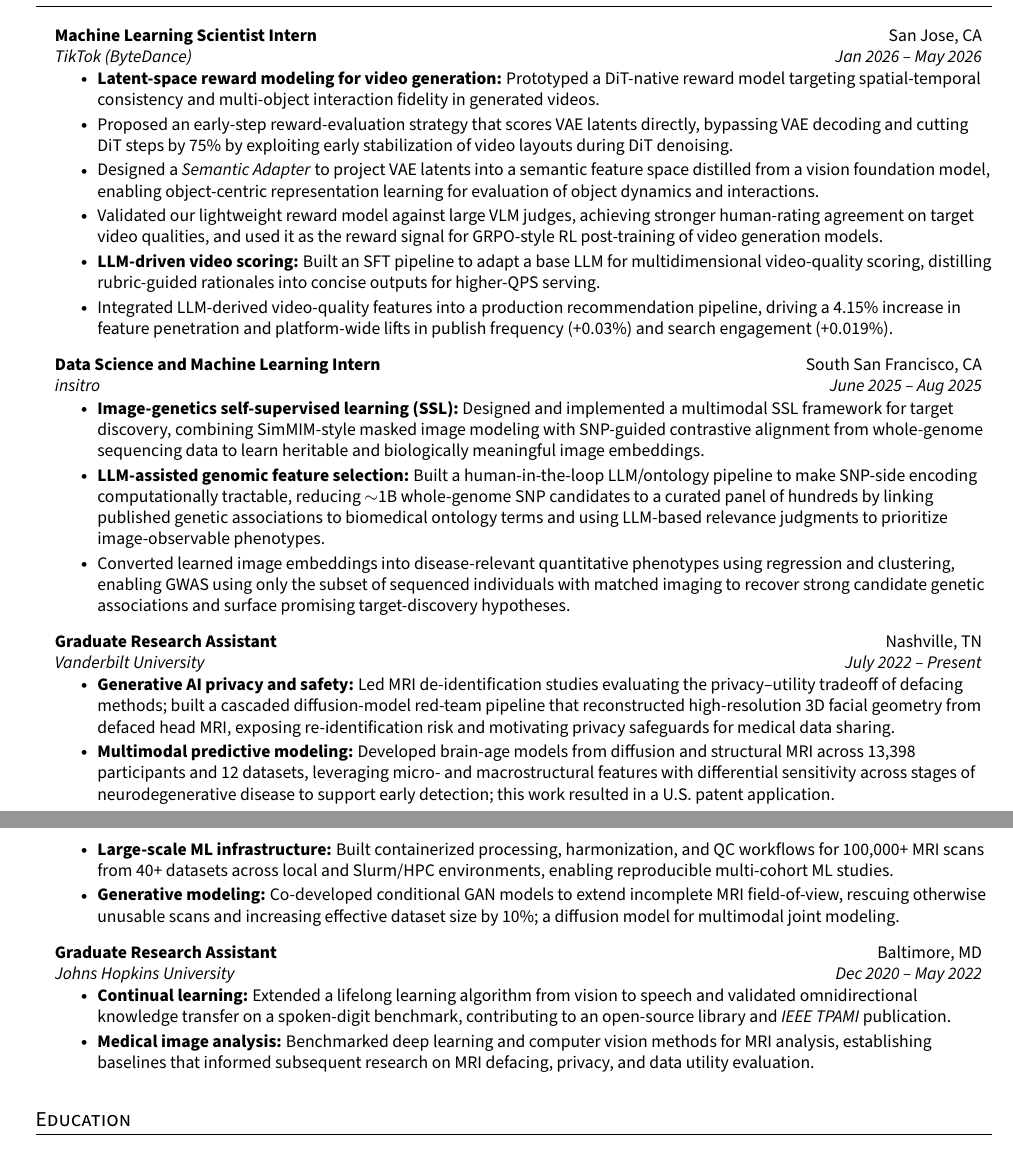
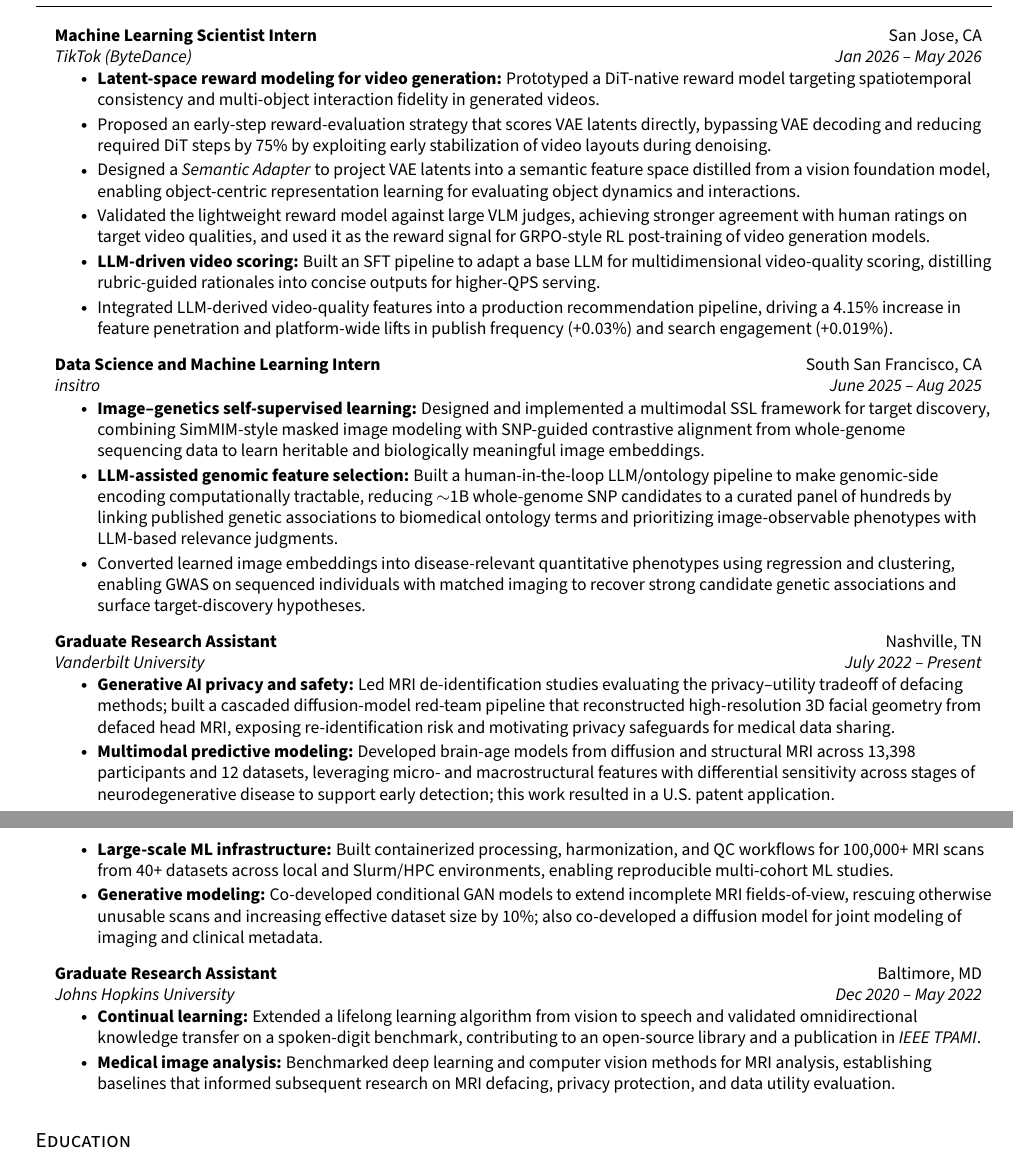
Before and after one commit to chenyugoal/cv_resume_chenyu, a LaTeX CV (cv.tex): two parts of pages 1 and 2 of 2, joined at a grey line, cut so that both start at the same text. Compiled offline with pdfLaTeX.

Commit message:
chatgpt polish

```diff
--- a/cv.tex
+++ b/cv.tex
@@ -124,19 +124,19 @@
     \resumeSubHeadingListStart
         \resumeSubheading {Machine Learning Scientist Intern}{San Jose, CA}{TikTok (ByteDance)}{Jan 2026 -- May 2026}
         \resumeItemListStart
-            \resumeItem{\textbf{Latent-space reward modeling for video generation:} Prototyped a DiT-native reward model targeting spatial-temporal consistency and multi-object interaction fidelity in generated videos.}
-            \resumeItem{Proposed an early-step reward-evaluation strategy that scores VAE latents directly, bypassing VAE decoding and cutting DiT steps by 75\% by exploiting early stabilization of video layouts during DiT denoising.}
-            \resumeItem{Designed a \textit{Semantic Adapter} to project VAE latents into a semantic feature space distilled from a vision foundation model, enabling object-centric representation learning for evaluation of object dynamics and interactions.}
-            \resumeItem{Validated our lightweight reward model against large VLM judges, achieving stronger human-rating agreement on target video qualities, and used it as the reward signal for GRPO-style RL post-training of video generation models.}
+            \resumeItem{\textbf{Latent-space reward modeling for video generation:} Prototyped a DiT-native reward model targeting spatiotemporal consistency and multi-object interaction fidelity in generated videos.}
+            \resumeItem{Proposed an early-step reward-evaluation strategy that scores VAE latents directly, bypassing VAE decoding and reducing required DiT steps by 75\% by exploiting early stabilization of video layouts during denoising.}
+            \resumeItem{Designed a \textit{Semantic Adapter} to project VAE latents into a semantic feature space distilled from a vision foundation model, enabling object-centric representation learning for evaluating object dynamics and interactions.}
+            \resumeItem{Validated the lightweight reward model against large VLM judges, achieving stronger agreement with human ratings on target video qualities, and used it as the reward signal for GRPO-style RL post-training of video generation models.}
             \resumeItem{\textbf{LLM-driven video scoring:} Built an SFT pipeline to adapt a base LLM for multidimensional video-quality scoring, distilling rubric-guided rationales into concise outputs for higher-QPS serving.}
             \resumeItem{Integrated LLM-derived video-quality features into a production recommendation pipeline, driving a 4.15\% increase in feature penetration and platform-wide lifts in publish frequency (+0.03\%) and search engagement (+0.019\%).}
         \resumeItemListEnd
 
         \resumeSubheading {Data Science and Machine Learning Intern}{South San Francisco, CA}{insitro}{June 2025 -- Aug 2025}
         \resumeItemListStart
-            \resumeItem{\textbf{Image-genetics self-supervised learning (SSL):} Designed and implemented a multimodal SSL framework for target discovery, combining SimMIM-style masked image modeling with SNP-guided contrastive alignment from whole-genome sequencing data to learn heritable and biologically meaningful image embeddings.}
-            \resumeItem{\textbf{LLM-assisted genomic feature selection:} Built a human-in-the-loop LLM/ontology pipeline to make SNP-side encoding computationally tractable, reducing $\sim$1B whole-genome SNP candidates to a curated panel of hundreds by linking published genetic associations to biomedical ontology terms and using LLM-based relevance judgments to prioritize image-observable phenotypes.}
-            \resumeItem{Converted learned image embeddings into disease-relevant quantitative phenotypes using regression and clustering, enabling GWAS using only the subset of sequenced individuals with matched imaging to recover strong candidate genetic associations and surface promising target-discovery hypotheses.}
+            \resumeItem{\textbf{Image--genetics self-supervised learning:} Designed and implemented a multimodal SSL framework for target discovery, combining SimMIM-style masked image modeling with SNP-guided contrastive alignment from whole-genome sequencing data to learn heritable and biologically meaningful image embeddings.}
+            \resumeItem{\textbf{LLM-assisted genomic feature selection:} Built a human-in-the-loop LLM/ontology pipeline to make genomic-side encoding computationally tractable, reducing $\sim$1B whole-genome SNP candidates to a curated panel of hundreds by linking published genetic associations to biomedical ontology terms and prioritizing image-observable phenotypes with LLM-based relevance judgments.}
+            \resumeItem{Converted learned image embeddings into disease-relevant quantitative phenotypes using regression and clustering, enabling GWAS on sequenced individuals with matched imaging to recover strong candidate genetic associations and surface target-discovery hypotheses.}
         \resumeItemListEnd
 
         \resumeSubheading {Graduate Research Assistant}{Nashville, TN}{Vanderbilt University}{July 2022 -- Present}
@@ -144,16 +144,15 @@
             \resumeItem{\textbf{Generative AI privacy and safety:} Led MRI de-identification studies evaluating the privacy--utility tradeoff of defacing methods; built a cascaded diffusion-model red-team pipeline that reconstructed high-resolution 3D facial geometry from defaced head MRI, exposing re-identification risk and motivating privacy safeguards for medical data sharing.}
             \resumeItem{\textbf{Multimodal predictive modeling:} Developed brain-age models from diffusion and structural MRI across 13{,}398 participants and 12 datasets, leveraging micro- and macrostructural features with differential sensitivity across stages of neurodegenerative disease to support early detection; this work resulted in a U.S. patent application.}
             \resumeItem{\textbf{Large-scale ML infrastructure:} Built containerized processing, harmonization, and QC workflows for 100,000+ MRI scans from 40+ datasets across local and Slurm/HPC environments, enabling reproducible multi-cohort ML studies.}
-            \resumeItem{\textbf{Generative modeling:} Co-developed conditional GAN models to extend incomplete MRI field-of-view, rescuing otherwise unusable scans and increasing effective dataset size by 10\%; a diffusion model for multimodal joint modeling.}
+            \resumeItem{\textbf{Generative modeling:} Co-developed conditional GAN models to extend incomplete MRI fields-of-view, rescuing otherwise unusable scans and increasing effective dataset size by 10\%; also co-developed a diffusion model for joint modeling of imaging and clinical metadata.}
         \resumeItemListEnd
 
         \resumeSubheading{Graduate Research Assistant}{Baltimore, MD}{Johns Hopkins University}{Dec 2020 -- May 2022}
         \resumeItemListStart
-            \resumeItem{\textbf{Continual learning:} Extended a lifelong learning algorithm from vision to speech and validated omnidirectional knowledge transfer on a spoken-digit benchmark, contributing to an open-source library and \textit{IEEE TPAMI} publication.}
-            \resumeItem{\textbf{Medical image analysis:} Benchmarked deep learning and computer vision methods for MRI analysis, establishing baselines that informed subsequent research on MRI defacing, privacy, and data utility evaluation.}
+            \resumeItem{\textbf{Continual learning:} Extended a lifelong learning algorithm from vision to speech and validated omnidirectional knowledge transfer on a spoken-digit benchmark, contributing to an open-source library and a publication in \textit{IEEE TPAMI}.}
+            \resumeItem{\textbf{Medical image analysis:} Benchmarked deep learning and computer vision methods for MRI analysis, establishing baselines that informed subsequent research on MRI defacing, privacy protection, and data utility evaluation.}
         \resumeItemListEnd
     \resumeSubHeadingListEnd
-
 
 %-----------EDUCATION-----------
 \section{Education}
```
